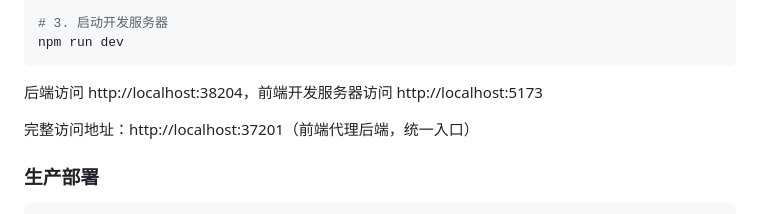
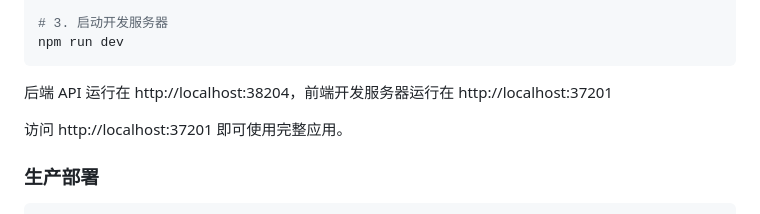
Before and after one commit to Fate-Yoke/zabbix-report-center, a Markdown page: README.md, the part around the change. Rendered like a GitHub page.

````diff
--- a/README.md
+++ b/README.md
@@ -89,9 +89,9 @@ npm install
 npm run dev
 ```
 
-后端访问 http://localhost:38204，前端开发服务器访问 http://localhost:5173
+后端 API 运行在 http://localhost:38204，前端开发服务器运行在 http://localhost:37201
 
-完整访问地址：http://localhost:37201（前端代理后端，统一入口）
+访问 http://localhost:37201 即可使用完整应用。
 
 ### 生产部署
 
````
Also changed, not shown: doc/DEVELOPMENT.md (+2 -2 lines).
